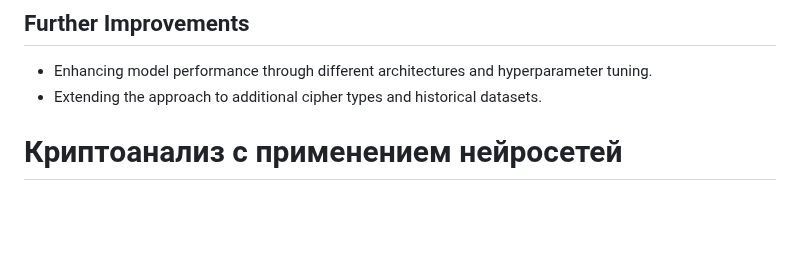
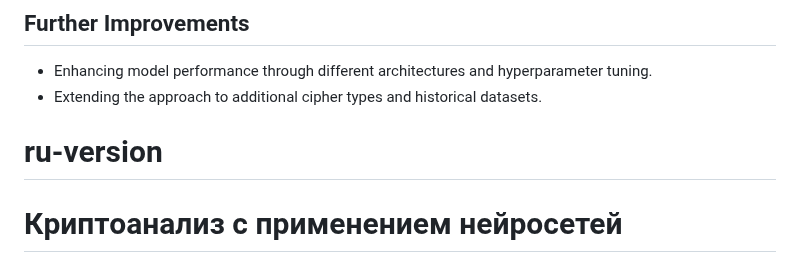
Before and after one commit to y0tAaAa/Project-cypher, a Markdown page: README.md, the part around the change. Drawn GitHub-style; blank space fills up the shorter version.

```diff
--- a/README.md
+++ b/README.md
@@ -82,7 +82,7 @@ python src/decryptor.py
 - Enhancing model performance through different architectures and hyperparameter tuning.
 - Extending the approach to additional cipher types and historical datasets.
 
-
+# ru-version
 # Криптоанализ с применением нейросетей
 
 ## Описание проекта
```
